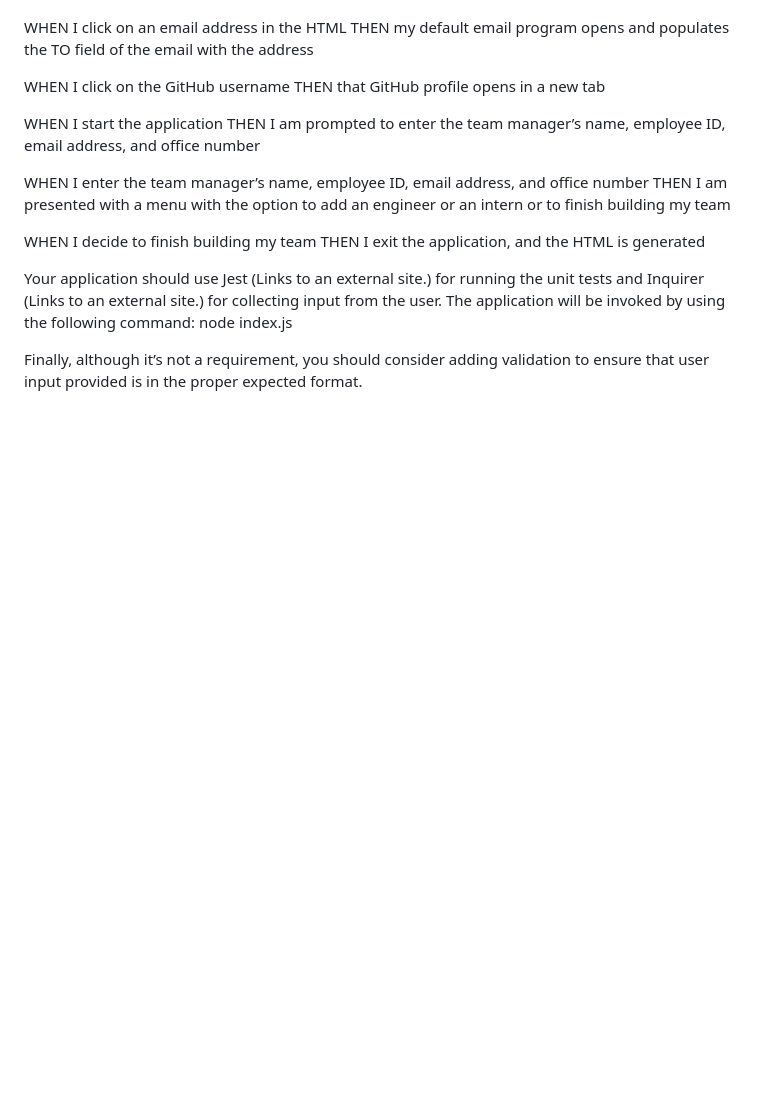
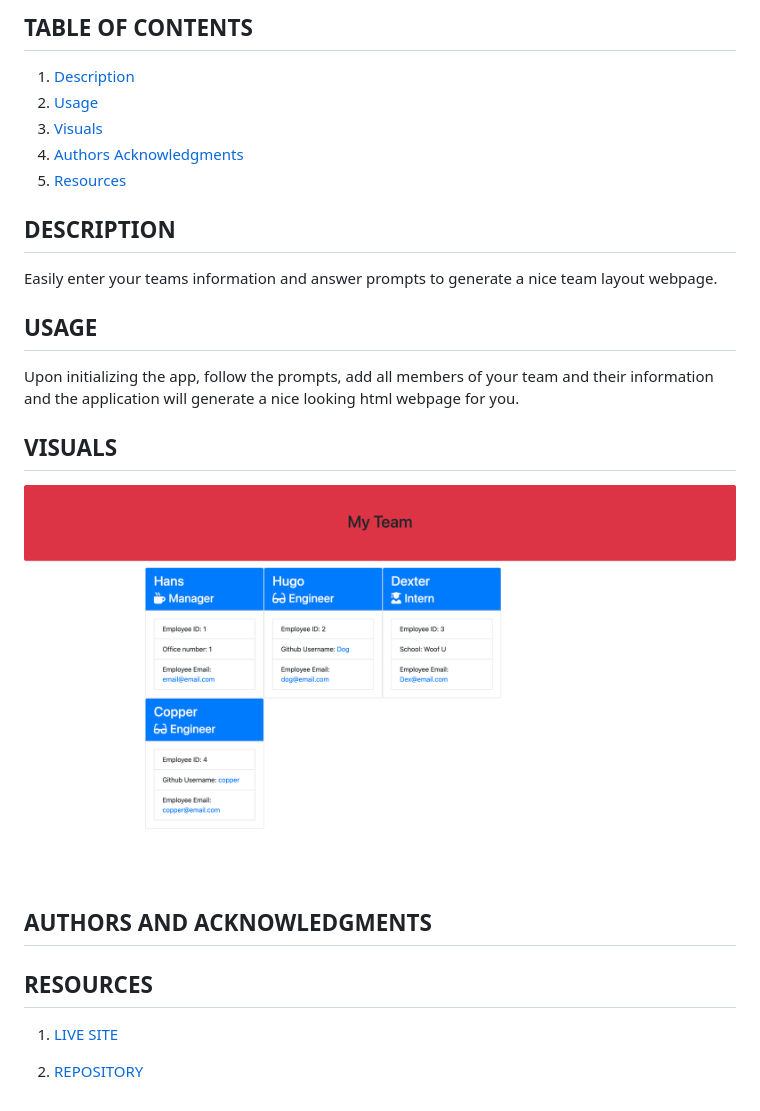
Before and after one commit to Hreichgelt/Team-Profile-Generator, a Markdown page: README.md, the part around the change printed below. Drawn GitHub-style; pictures changed too: Demos/TeamGenerator.png (added); blank space fills up the shorter version.

```diff
--- a/README.md
+++ b/README.md
@@ -4,22 +6,28 @@ A Node command-line application that takes in information about employees on a s
 
+## TABLE OF CONTENTS
 
+1. [Description](#description)
+2. [Usage](#USAGE)
+3. [Visuals](#visuals)
+4. [Authors Acknowledgments](#authors-and-acknowledgments)
+5. [Resources](#resources)
 
-WHEN I click on an email address in the HTML
-THEN my default email program opens and populates the TO field of the email with the address
+## DESCRIPTION
 
-WHEN I click on the GitHub username
-THEN that GitHub profile opens in a new tab
+Easily enter your teams information and answer prompts to generate a nice team layout webpage.
 
-WHEN I start the application
-THEN I am prompted to enter the team manager’s name, employee ID, email address, and office number
+## USAGE
 
-WHEN I enter the team manager’s name, employee ID, email address, and office number
-THEN I am presented with a menu with the option to add an engineer or an intern or to finish building my team
+Upon initializing the app, follow the prompts, add all members of your team and their information and the application will generate a nice looking html webpage for you.
 
-WHEN I decide to finish building my team
-THEN I exit the application, and the HTML is generated
+## VISUALS
 
-Your application should use Jest (Links to an external site.) for running the unit tests and Inquirer (Links to an external site.) for collecting input from the user. The application will be invoked by using the following command: node index.js
+![Team Generator](./Demos/TeamGenerator.png)
 
+## AUTHORS AND ACKNOWLEDGMENTS
 
-Finally, although it’s not a requirement, you should consider adding validation to ensure that user input provided is in the proper expected format.
+## RESOURCES
+
+1. [LIVE SITE](https://hreichgelt.github.io/Team-Profile-Generator/)
+
+2. [REPOSITORY](https://github.com/Hreichgelt/Team-Profile-Generator)
```
Also changed, not shown: other parts of README.md (+2 -0 lines), images/Screen Shot 2022-06-17 at 9.46.29 AM.png (deleted), 2 other files.
